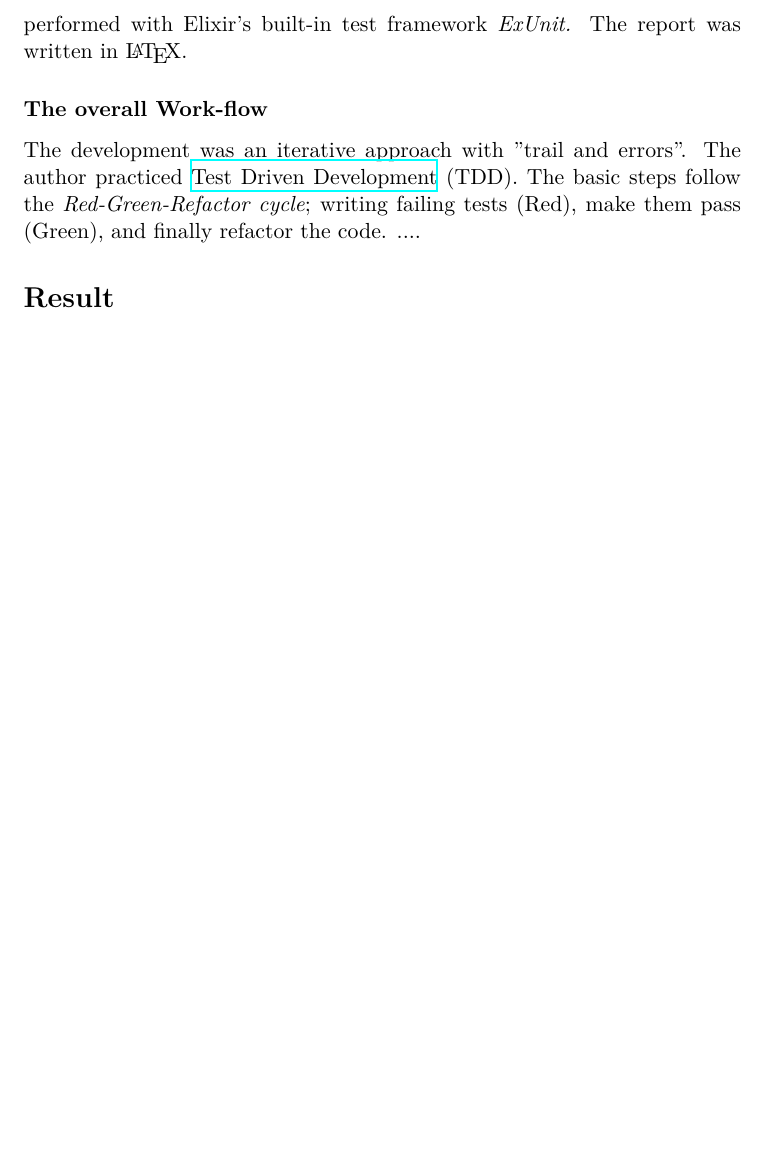
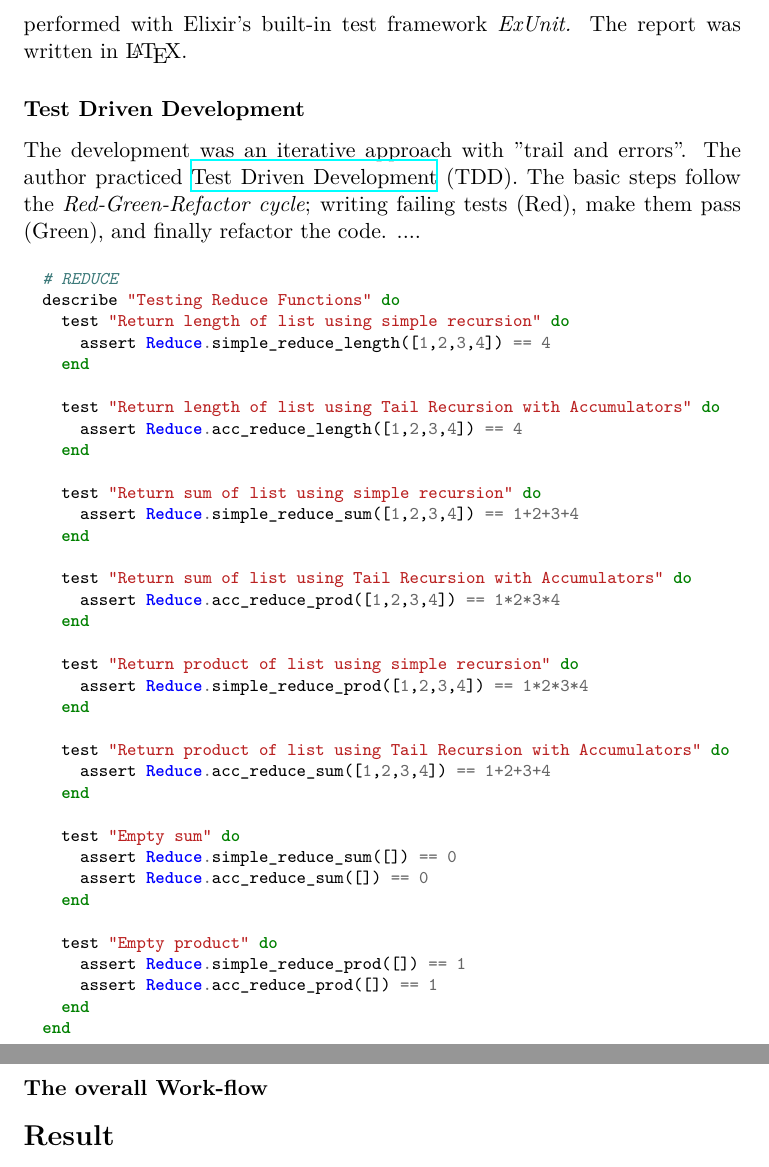
Before and after one commit to VincentFerrigan/kth-id1019-programming-ii, a LaTeX document (tasks/4/reduce/tex/id1019_task4_part_I_ferrigan.tex): part of page 2 of 2 before the commit and two parts of pages 2 and 3 of 3 after it, the two joined at a grey line, cut so that both start at the same text, the shorter picture padded with empty space. Compiled offline with XeLaTeX.

Commit message:
Adding test example for part 1 reduces

```diff
--- a/tasks/4/reduce/tex/id1019_task4_part_I_ferrigan.tex
+++ b/tasks/4/reduce/tex/id1019_task4_part_I_ferrigan.tex
@@ -97,8 +97,8 @@ Quick-fixes and editing was, however, done in \emph{Vim}.
 Tests were performed with Elixir's built-in test framework \emph{ExUnit.}
 The report was written in \LaTeX.
 
-\subsubsection*{The overall Work-flow}
-\label{subsec:workflow}
+\subsubsection*{Test Driven Development}
+\label{subsec:ttd}
 The development was an iterative approach with ''trail and errors''.
 The author practiced
 \href{https://www.elixirwiki.com/wiki/Test-Driven_Development_in_Elixir}{Test Driven Development}
@@ -117,13 +117,47 @@ and finally refactor the code.
 %one can first write a test-case.
 %As illustrated in the test-example below, the result is expected to be
 %$\frac{3}{2}$ rather than $\frac{6}{4}$.
-%\begin{minted}[fontsize=\footnotesize]{elixir}
-%test "Evaluate 3x/4, where x = 2" do
-%  e = {:div, {:mul, {:num, 3}, {:var, :x}}, {:num, 4}}
-%  env = %{x: 2}
-%  assert Expression.eval(e, env) == {:q, 3, 2}
-%end
-%\end{minted}
+\begin{minted}[fontsize=\footnotesize]{elixir}
+  # REDUCE
+  describe "Testing Reduce Functions" do
+    test "Return length of list using simple recursion" do
+      assert Reduce.simple_reduce_length([1,2,3,4]) == 4
+    end
+
+    test "Return length of list using Tail Recursion with Accumulators" do
+      assert Reduce.acc_reduce_length([1,2,3,4]) == 4
+    end
+
+    test "Return sum of list using simple recursion" do
+      assert Reduce.simple_reduce_sum([1,2,3,4]) == 1+2+3+4
+    end
+
+    test "Return sum of list using Tail Recursion with Accumulators" do
+      assert Reduce.acc_reduce_prod([1,2,3,4]) == 1*2*3*4
+    end
+
+    test "Return product of list using simple recursion" do
+      assert Reduce.simple_reduce_prod([1,2,3,4]) == 1*2*3*4
+    end
+
+    test "Return product of list using Tail Recursion with Accumulators" do
+      assert Reduce.acc_reduce_sum([1,2,3,4]) == 1+2+3+4
+    end
+
+    test "Empty sum" do
+      assert Reduce.simple_reduce_sum([]) == 0
+      assert Reduce.acc_reduce_sum([]) == 0
+    end
+
+    test "Empty product" do
+      assert Reduce.simple_reduce_prod([]) == 1
+      assert Reduce.acc_reduce_prod([]) == 1
+    end
+  end
+\end{minted}
+
+\subsubsection*{The overall Work-flow}
+\label{subsec:workflow}
 
 % TODO SKRIV OM HUR DU DELADE UPP KODEN ETC....??
 \section*{Result}
```
